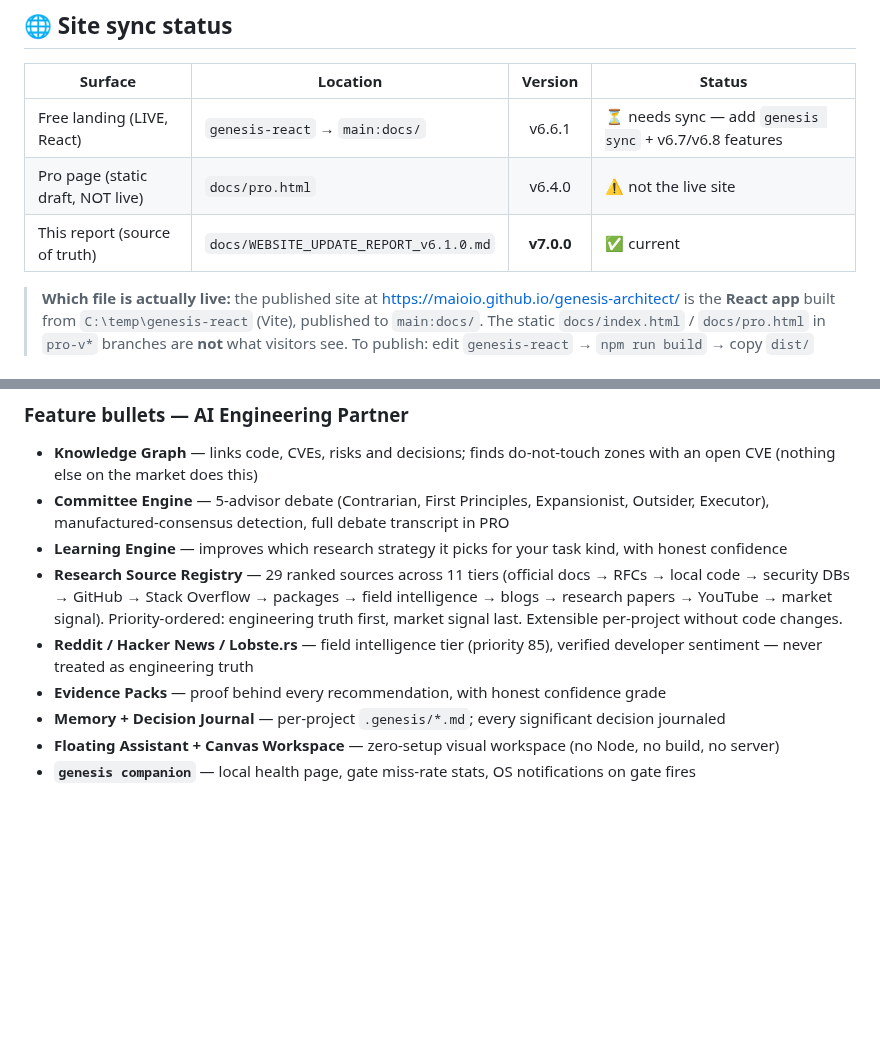
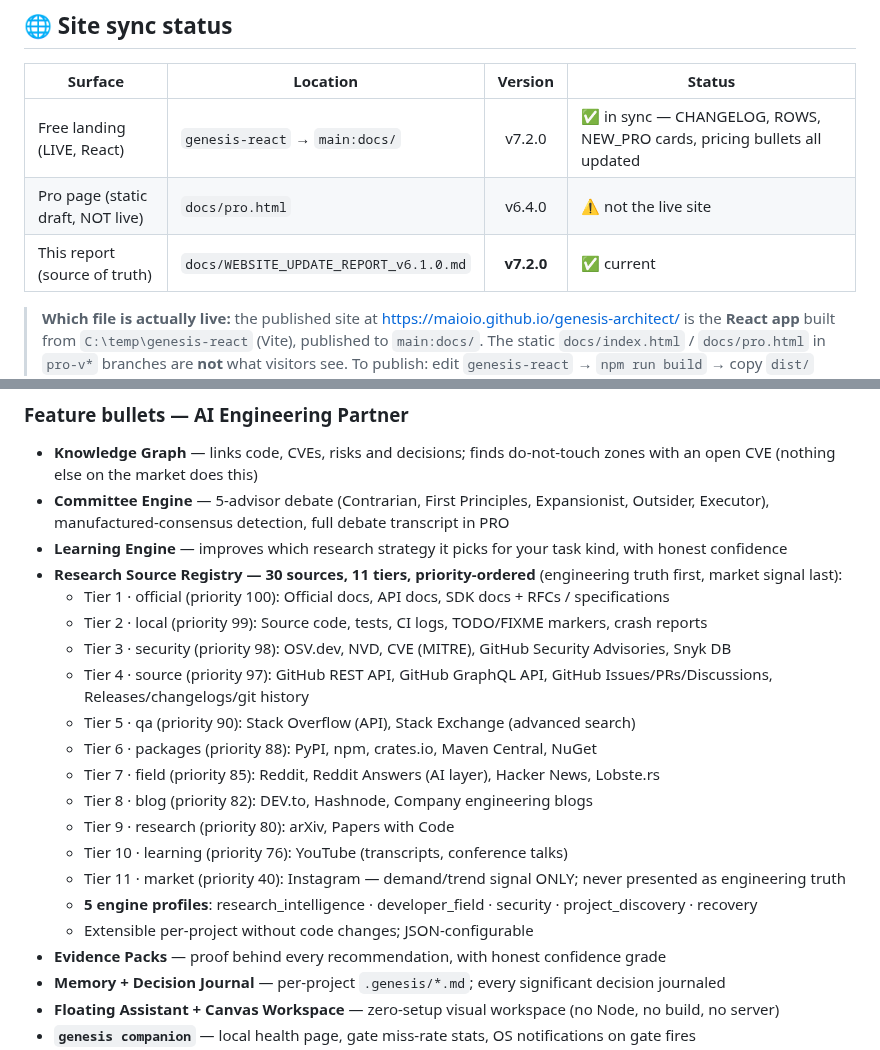
Before and after one commit to maioio/genesis-architect, a Markdown page: docs/WEBSITE_UPDATE_REPORT_v6.1.0.md, 2 parts joined by grey strips. Rendered like a GitHub page; blank space fills up the shorter version.

```diff
--- a/docs/WEBSITE_UPDATE_REPORT_v6.1.0.md
+++ b/docs/WEBSITE_UPDATE_REPORT_v6.1.0.md
@@ -84,9 +84,9 @@
 
 | Surface | Location | Version | Status |
 |---------|----------|:-------:|--------|
-| Free landing (LIVE, React) | `genesis-react` → `main:docs/` | v6.6.1 | ⏳ needs sync — add `genesis sync` + v6.7/v6.8 features |
+| Free landing (LIVE, React) | `genesis-react` → `main:docs/` | v7.2.0 | ✅ in sync — CHANGELOG, ROWS, NEW_PRO cards, pricing bullets all updated |
 | Pro page (static draft, NOT live) | `docs/pro.html` | v6.4.0 | ⚠️ not the live site |
-| This report (source of truth) | `docs/WEBSITE_UPDATE_REPORT_v6.1.0.md` | **v7.0.0** | ✅ current |
+| This report (source of truth) | `docs/WEBSITE_UPDATE_REPORT_v6.1.0.md` | **v7.2.0** | ✅ current |
 
 > **Which file is actually live:** the published site at https://maioio.github.io/genesis-architect/
 > is the **React app** built from `C:\temp\genesis-react` (Vite), published to `main:docs/`.
@@ -158,8 +158,20 @@
 - **Knowledge Graph** — links code, CVEs, risks and decisions; finds do-not-touch zones with an open CVE (nothing else on the market does this)
 - **Committee Engine** — 5-advisor debate (Contrarian, First Principles, Expansionist, Outsider, Executor), manufactured-consensus detection, full debate transcript in PRO
 - **Learning Engine** — improves which research strategy it picks for your task kind, with honest confidence
-- **Research Source Registry** — 29 ranked sources across 11 tiers (official docs → RFCs → local code → security DBs → GitHub → Stack Overflow → packages → field intelligence → blogs → research papers → YouTube → market signal). Priority-ordered: engineering truth first, market signal last. Extensible per-project without code changes.
-- **Reddit / Hacker News / Lobste.rs** — field intelligence tier (priority 85), verified developer sentiment — never treated as engineering truth
+- **Research Source Registry — 30 sources, 11 tiers, priority-ordered** (engineering truth first, market signal last):
+  - Tier 1 · official (priority 100): Official docs, API docs, SDK docs + RFCs / specifications
+  - Tier 2 · local (priority 99): Source code, tests, CI logs, TODO/FIXME markers, crash reports
+  - Tier 3 · security (priority 98): OSV.dev, NVD, CVE (MITRE), GitHub Security Advisories, Snyk DB
+  - Tier 4 · source (priority 97): GitHub REST API, GitHub GraphQL API, GitHub Issues/PRs/Discussions, Releases/changelogs/git history
+  - Tier 5 · qa (priority 90): Stack Overflow (API), Stack Exchange (advanced search)
+  - Tier 6 · packages (priority 88): PyPI, npm, crates.io, Maven Central, NuGet
+  - Tier 7 · field (priority 85): Reddit, Reddit Answers (AI layer), Hacker News, Lobste.rs
+  - Tier 8 · blog (priority 82): DEV.to, Hashnode, Company engineering blogs
+  - Tier 9 · research (priority 80): arXiv, Papers with Code
+  - Tier 10 · learning (priority 76): YouTube (transcripts, conference talks)
+  - Tier 11 · market (priority 40): Instagram — demand/trend signal ONLY; never presented as engineering truth
+  - **5 engine profiles**: research_intelligence · developer_field · security · project_discovery · recovery
+  - Extensible per-project without code changes; JSON-configurable
 - **Evidence Packs** — proof behind every recommendation, with honest confidence grade
 - **Memory + Decision Journal** — per-project `.genesis/*.md`; every significant decision journaled
 - **Floating Assistant + Canvas Workspace** — zero-setup visual workspace (no Node, no build, no server)
```
Also changed, not shown: other parts of docs/WEBSITE_UPDATE_REPORT_v6.1.0.md (+33 -0 lines).
